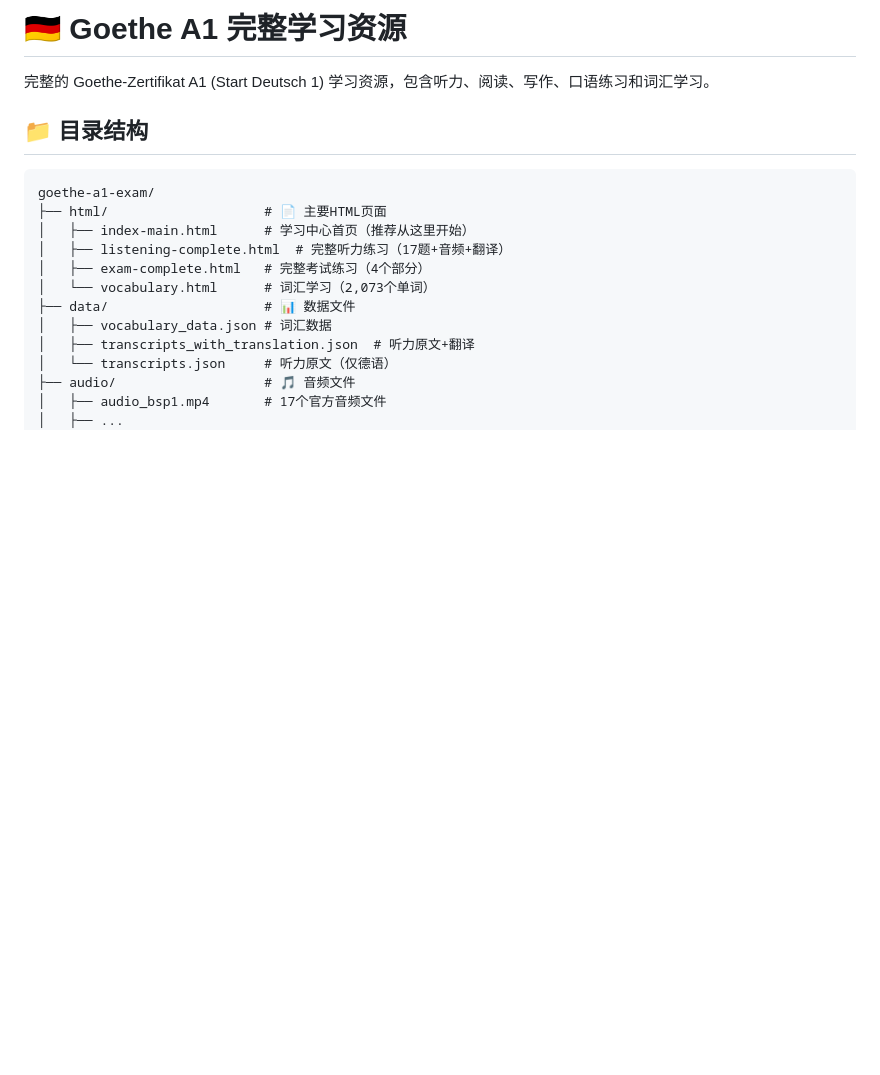
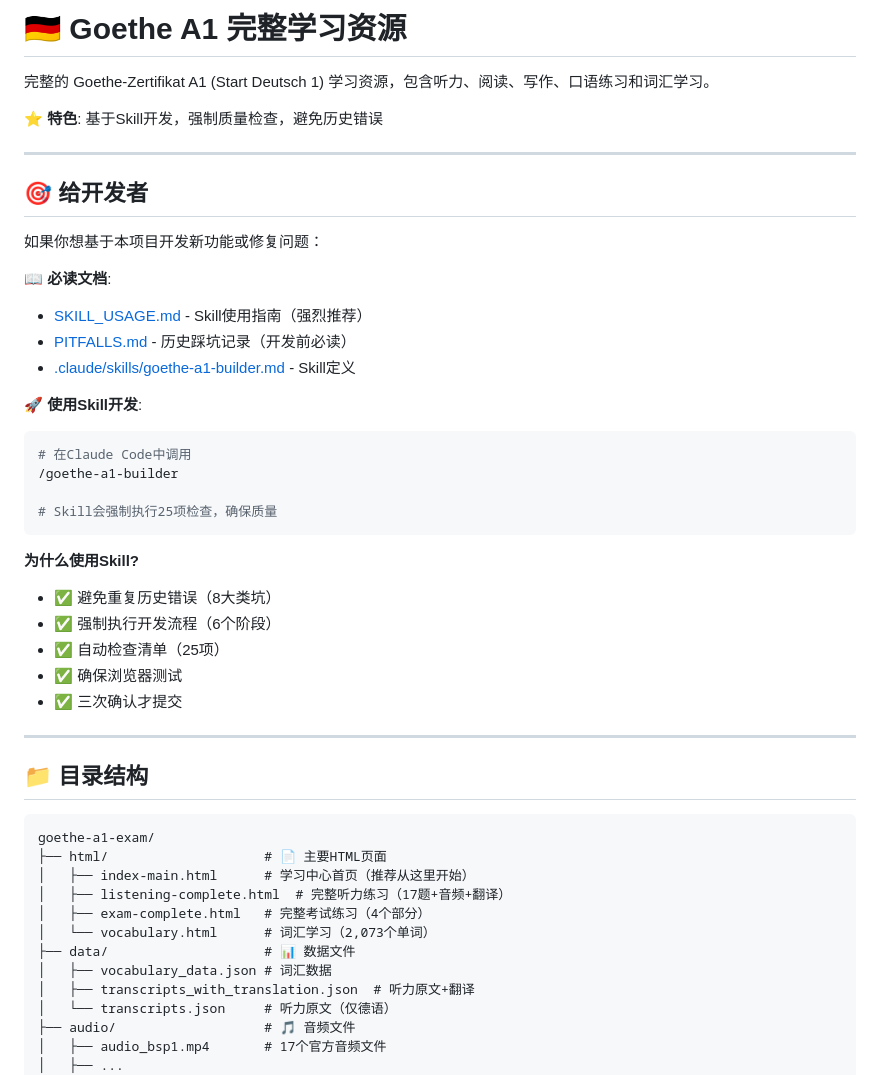
Before and after one commit to 820wusheng/goethe-a1-learning, a Markdown page: README.md, the part around the change. Drawn GitHub-style; blank space fills up the shorter version.

Commit message:
docs: README添加Skill使用说明

````diff
--- a/README.md
+++ b/README.md
@@ -1,6 +1,36 @@
 # 🇩🇪 Goethe A1 完整学习资源
 
 完整的 Goethe-Zertifikat A1 (Start Deutsch 1) 学习资源，包含听力、阅读、写作、口语练习和词汇学习。
+
+**⭐ 特色**: 基于Skill开发，强制质量检查，避免历史错误
+
+---
+
+## 🎯 给开发者
+
+如果你想基于本项目开发新功能或修复问题：
+
+📖 **必读文档**:
+- [SKILL_USAGE.md](SKILL_USAGE.md) - Skill使用指南（强烈推荐）
+- [PITFALLS.md](PITFALLS.md) - 历史踩坑记录（开发前必读）
+- [.claude/skills/goethe-a1-builder.md](.claude/skills/goethe-a1-builder.md) - Skill定义
+
+🚀 **使用Skill开发**:
+```bash
+# 在Claude Code中调用
+/goethe-a1-builder
+
+# Skill会强制执行25项检查，确保质量
+```
+
+**为什么使用Skill?**
+- ✅ 避免重复历史错误（8大类坑）
+- ✅ 强制执行开发流程（6个阶段）
+- ✅ 自动检查清单（25项）
+- ✅ 确保浏览器测试
+- ✅ 三次确认才提交
+
+---
 
 ## 📁 目录结构
 
````
